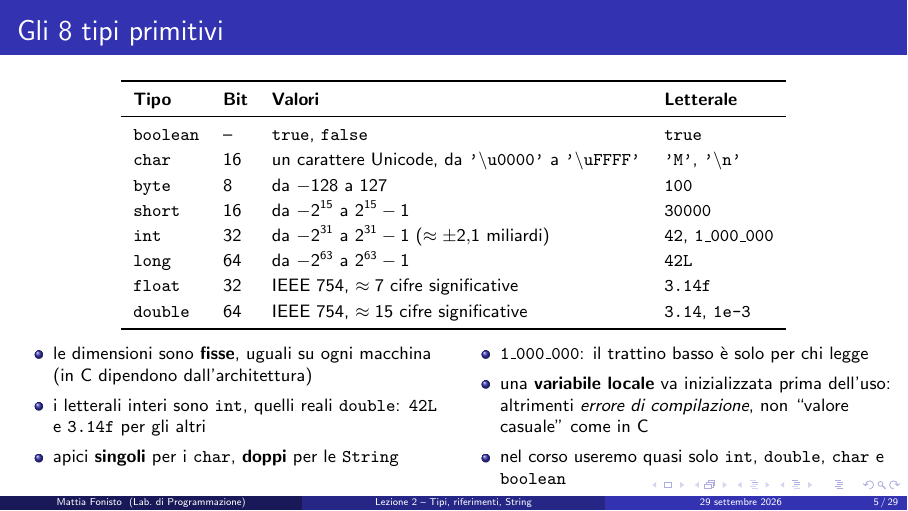
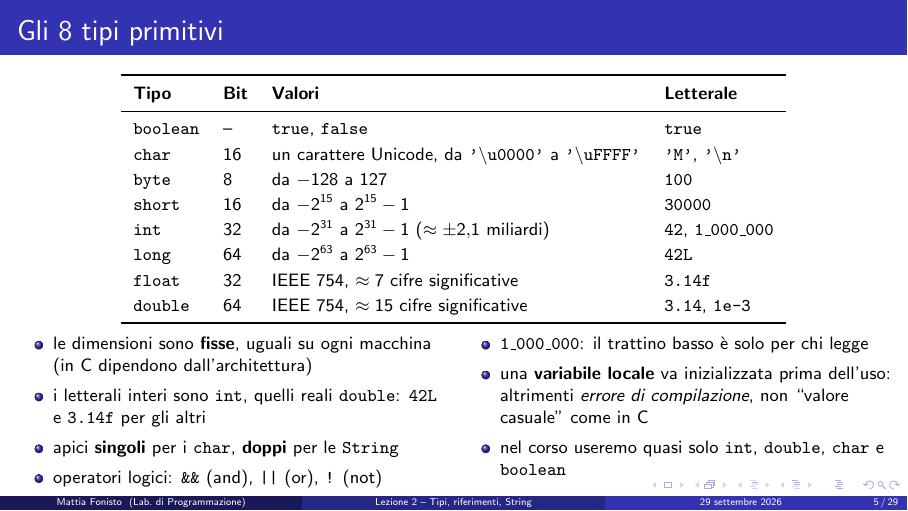
Before and after one commit to Uzarel/lab-programmazione-2026-27, LaTeX slides (lezioni/L02/lezione.tex): page 5 of 29. The pictures show the PDF file lezioni/L02/lezione.pdf that the author committed with the source.

Commit message:
L02: aggiungere gli operatori logici and, or, not (closes #4)

```diff
--- a/lezioni/L02/lezione.tex
+++ b/lezioni/L02/lezione.tex
@@ -224,6 +224,7 @@ Ogni variabile, parametro e valore ha un tipo \textbf{noto al compilatore}, che
     \item le dimensioni sono \textbf{fisse}, uguali su ogni macchina (in C dipendono dall'architettura)
     \item i letterali interi sono \texttt{int}, quelli reali \texttt{double}: \texttt{42L} e \texttt{3.14f} per gli altri
     \item apici \textbf{singoli} per i \texttt{char}, \textbf{doppi} per le \texttt{String}
+    \item operatori logici: \texttt{\&\&} (and), \texttt{||} (or), \texttt{!} (not)
 \end{itemize}
 \column{0.5\textwidth}
 \small
```
Also changed, not shown: lezioni/L02/lezione.pdf.
